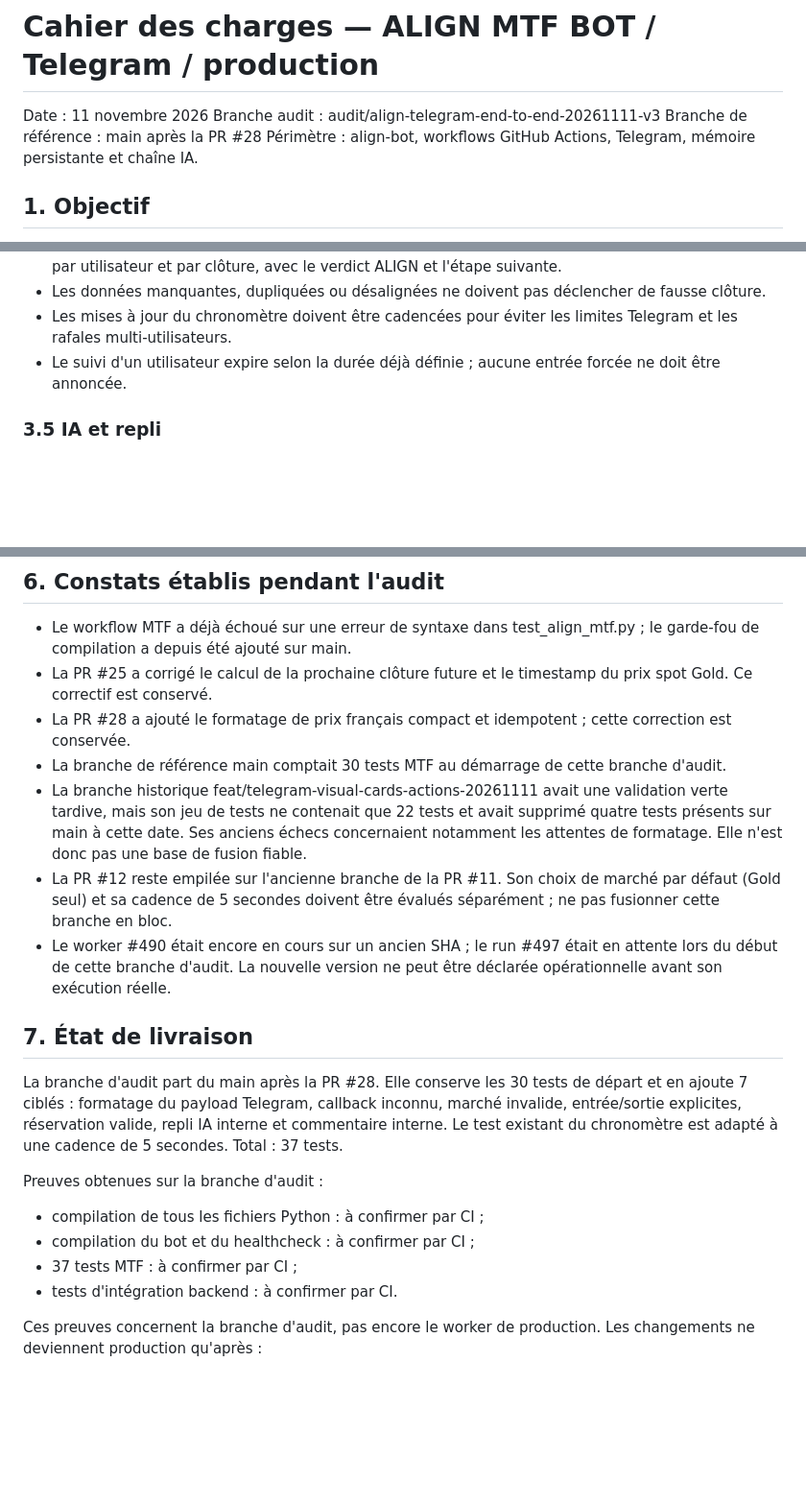
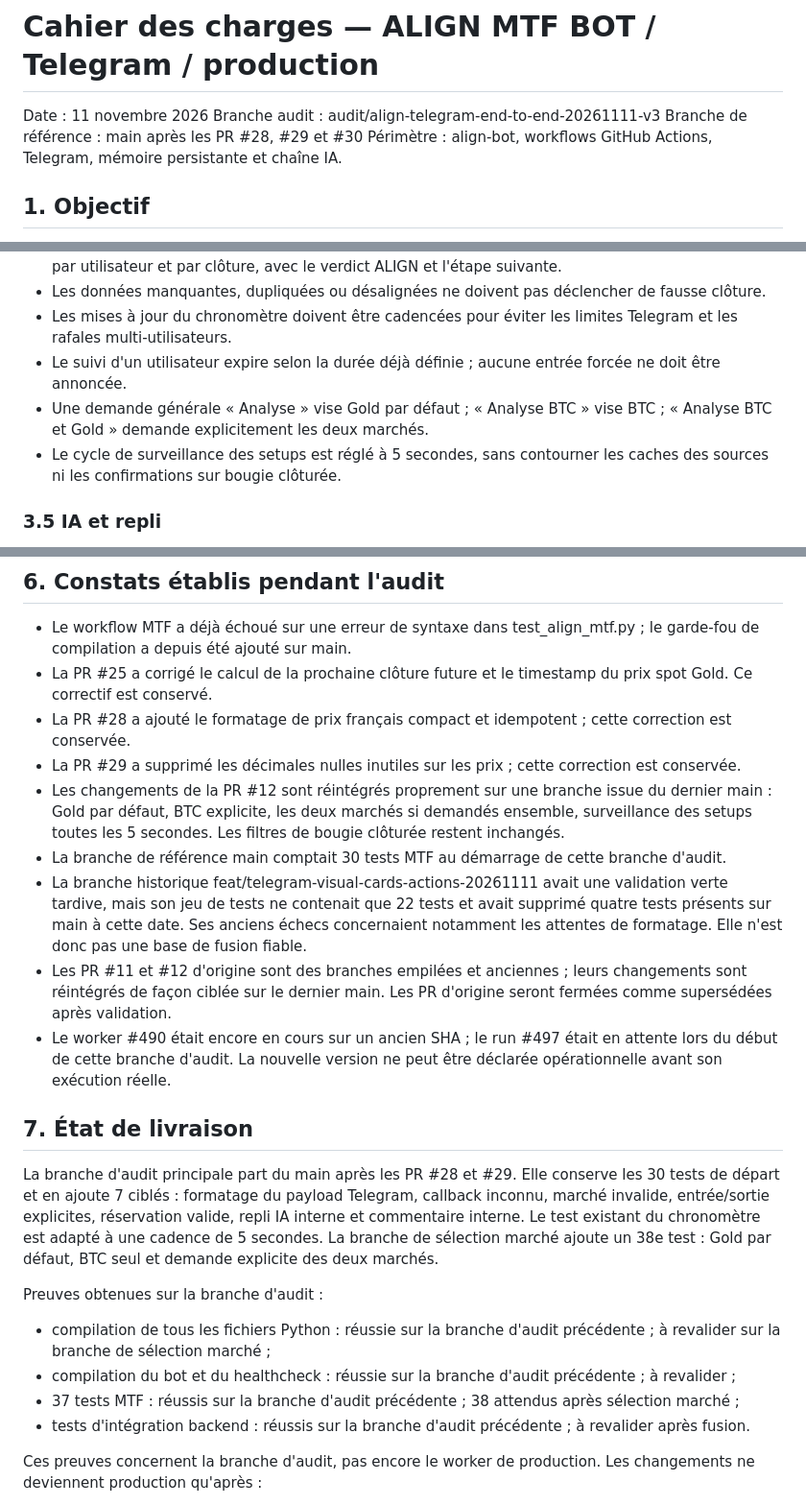
Before and after one commit to adelkhatra-bit/trading-auto, a Markdown page: CAHIER_DES_CHARGES_ALIGN_MTF_TELEGRAM.md, 3 parts joined by grey strips. Shown at 96% size. Drawn GitHub-style; blank space fills up the shorter version.

Commit message:
Update audit contract with Gold default and five-second monitoring

```diff
--- a/CAHIER_DES_CHARGES_ALIGN_MTF_TELEGRAM.md
+++ b/CAHIER_DES_CHARGES_ALIGN_MTF_TELEGRAM.md
@@ -2,7 +2,7 @@
 
 Date : 11 novembre 2026
 Branche audit : audit/align-telegram-end-to-end-20261111-v3
-Branche de référence : main après la PR #28
+Branche de référence : main après les PR #28, #29 et #30
 Périmètre : align-bot, workflows GitHub Actions, Telegram, mémoire persistante et chaîne IA.
 
 ## 1. Objectif
@@ -75,6 +75,8 @@ Les callbacks doivent répondre à Telegram, contrôler les droits avant toute a
 - Les données manquantes, dupliquées ou désalignées ne doivent pas déclencher de fausse clôture.
 - Les mises à jour du chronomètre doivent être cadencées pour éviter les limites Telegram et les rafales multi-utilisateurs.
 - Le suivi d'un utilisateur expire selon la durée déjà définie ; aucune entrée forcée ne doit être annoncée.
+- Une demande générale « Analyse » vise Gold par défaut ; « Analyse BTC » vise BTC ; « Analyse BTC et Gold » demande explicitement les deux marchés.
+- Le cycle de surveillance des setups est réglé à 5 secondes, sans contourner les caches des sources ni les confirmations sur bougie clôturée.
 
 ### 3.5 IA et repli
 
@@ -136,20 +140,22 @@ Les callbacks doivent répondre à Telegram, contrôler les droits avant toute a
 - Le workflow MTF a déjà échoué sur une erreur de syntaxe dans test_align_mtf.py ; le garde-fou de compilation a depuis été ajouté sur main.
 - La PR #25 a corrigé le calcul de la prochaine clôture future et le timestamp du prix spot Gold. Ce correctif est conservé.
 - La PR #28 a ajouté le formatage de prix français compact et idempotent ; cette correction est conservée.
+- La PR #29 a supprimé les décimales nulles inutiles sur les prix ; cette correction est conservée.
+- Les changements de la PR #12 sont réintégrés proprement sur une branche issue du dernier main : Gold par défaut, BTC explicite, les deux marchés si demandés ensemble, surveillance des setups toutes les 5 secondes. Les filtres de bougie clôturée restent inchangés.
 - La branche de référence main comptait 30 tests MTF au démarrage de cette branche d'audit.
 - La branche historique feat/telegram-visual-cards-actions-20261111 avait une validation verte tardive, mais son jeu de tests ne contenait que 22 tests et avait supprimé quatre tests présents sur main à cette date. Ses anciens échecs concernaient notamment les attentes de formatage. Elle n'est donc pas une base de fusion fiable.
-- La PR #12 reste empilée sur l'ancienne branche de la PR #11. Son choix de marché par défaut (Gold seul) et sa cadence de 5 secondes doivent être évalués séparément ; ne pas fusionner cette branche en bloc.
+- Les PR #11 et #12 d'origine sont des branches empilées et anciennes ; leurs changements sont réintégrés de façon ciblée sur le dernier main. Les PR d'origine seront fermées comme supersédées après validation.
 - Le worker #490 était encore en cours sur un ancien SHA ; le run #497 était en attente lors du début de cette branche d'audit. La nouvelle version ne peut être déclarée opérationnelle avant son exécution réelle.
 
 ## 7. État de livraison
 
-La branche d'audit part du main après la PR #28. Elle conserve les 30 tests de départ et en ajoute 7 ciblés : formatage du payload Telegram, callback inconnu, marché invalide, entrée/sortie explicites, réservation valide, repli IA interne et commentaire interne. Le test existant du chronomètre est adapté à une cadence de 5 secondes. Total : 37 tests.
+La branche d'audit principale part du main après les PR #28 et #29. Elle conserve les 30 tests de départ et en ajoute 7 ciblés : formatage du payload Telegram, callback inconnu, marché invalide, entrée/sortie explicites, réservation valide, repli IA interne et commentaire interne. Le test existant du chronomètre est adapté à une cadence de 5 secondes. La branche de sélection marché ajoute un 38e test : Gold par défaut, BTC seul et demande explicite des deux marchés.
 
 Preuves obtenues sur la branche d'audit :
-- compilation de tous les fichiers Python : à confirmer par CI ;
-- compilation du bot et du healthcheck : à confirmer par CI ;
-- 37 tests MTF : à confirmer par CI ;
-- tests d'intégration backend : à confirmer par CI.
+- compilation de tous les fichiers Python : réussie sur la branche d'audit précédente ; à revalider sur la branche de sélection marché ;
+- compilation du bot et du healthcheck : réussie sur la branche d'audit précédente ; à revalider ;
+- 37 tests MTF : réussis sur la branche d'audit précédente ; 38 attendus après sélection marché ;
+- tests d'intégration backend : réussis sur la branche d'audit précédente ; à revalider après fusion.
 
 Ces preuves concernent la branche d'audit, pas encore le worker de production. Les changements ne deviennent production qu'après :
 - revue des différences ;
```
Also changed, not shown: other parts of CAHIER_DES_CHARGES_ALIGN_MTF_TELEGRAM.md (+2 -0 lines).
